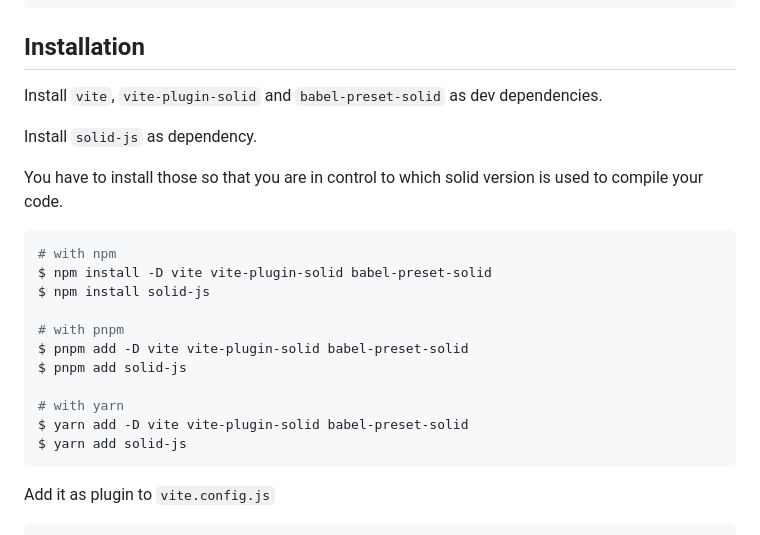
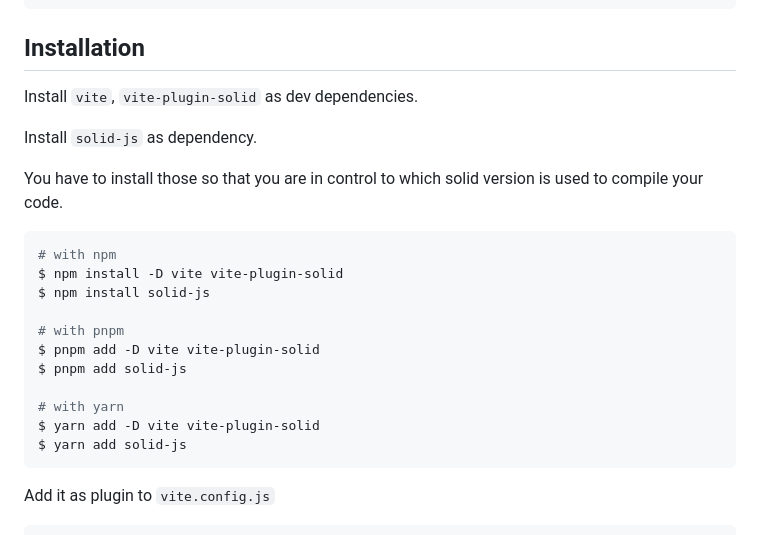
Before and after one commit to solidjs/vite-plugin-solid, a Markdown page: README.md, the part around the change. GitHub-like rendering.

Commit message:
fix #88 readme instructions

````diff
--- a/README.md
+++ b/README.md
@@ -40,7 +40,7 @@ $ npm run build # builds to /dist
 
 ## Installation
 
-Install `vite`, `vite-plugin-solid` and `babel-preset-solid` as dev dependencies.
+Install `vite`, `vite-plugin-solid` as dev dependencies.
 
 Install `solid-js` as dependency.
 
@@ -48,15 +48,15 @@ You have to install those so that you are in control to which solid version is u
 
 ```bash
 # with npm
-$ npm install -D vite vite-plugin-solid babel-preset-solid
+$ npm install -D vite vite-plugin-solid
 $ npm install solid-js
 
 # with pnpm
-$ pnpm add -D vite vite-plugin-solid babel-preset-solid
+$ pnpm add -D vite vite-plugin-solid
 $ pnpm add solid-js
 
 # with yarn
-$ yarn add -D vite vite-plugin-solid babel-preset-solid
+$ yarn add -D vite vite-plugin-solid
 $ yarn add solid-js
 ```
 
````
